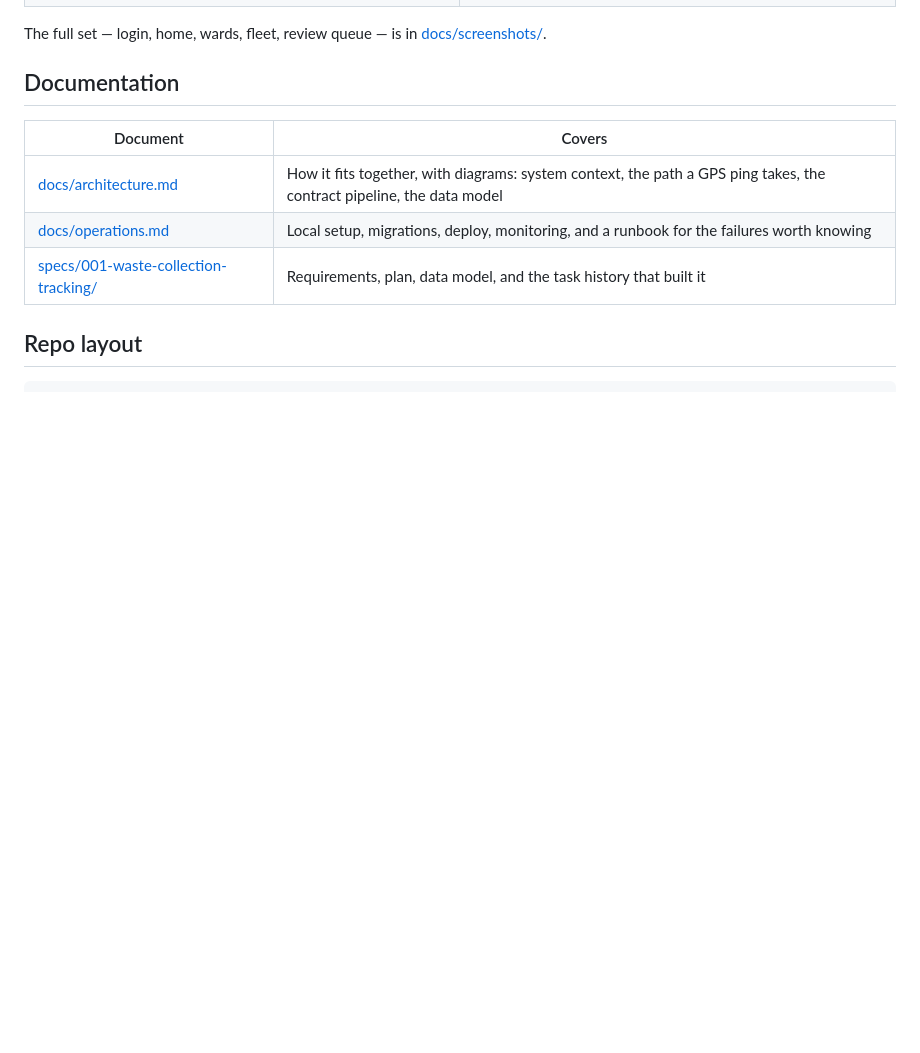
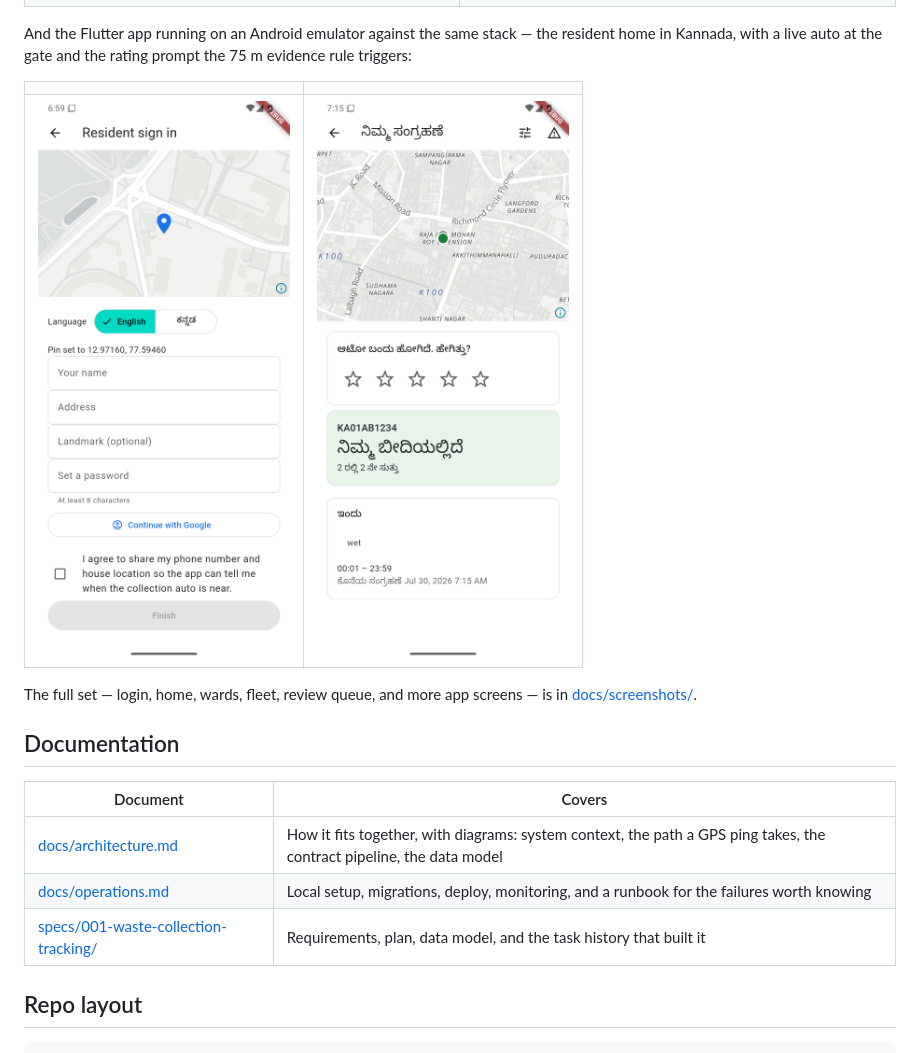
Before and after one commit to thisisnd2195-cyber/namma-kasa, a Markdown page: README.md, the part around the change. Drawn GitHub-style; pictures changed too: docs/screenshots/app-resident-live-kn.png (added), docs/screenshots/app-signin-details.png (added); blank space fills up the shorter version.

```diff
--- a/README.md
+++ b/README.md
@@ -71,8 +71,16 @@ Captured from a running stack with live data (`scripts/portal-screenshots.mjs`).
 | ![Dashboard](docs/screenshots/portal-dashboard.png) | ![Live map](docs/screenshots/portal-live.png) |
 | ![Routes](docs/screenshots/portal-routes.png) | ![Complaints](docs/screenshots/portal-complaints.png) |
 
-The full set — login, home, wards, fleet, review queue — is in
-[docs/screenshots/](docs/screenshots/).
+And the Flutter app running on an Android emulator against the same stack —
+the resident home in Kannada, with a live auto at the gate and the rating
+prompt the 75 m evidence rule triggers:
+
+| | |
+|---|---|
+| ![Sign-in](docs/screenshots/app-signin-details.png) | ![Live, Kannada](docs/screenshots/app-resident-live-kn.png) |
+
+The full set — login, home, wards, fleet, review queue, and more app screens —
+is in [docs/screenshots/](docs/screenshots/).
 
 ## Documentation
 
```
Also changed, not shown: docs/operations.md (+32 -0 lines), docs/screenshots/app-resident-home-kn.png (added), docs/screenshots/app-resident-rated-kn.png (added), docs/screenshots/app-role-chooser.png (added), 3 other files.
